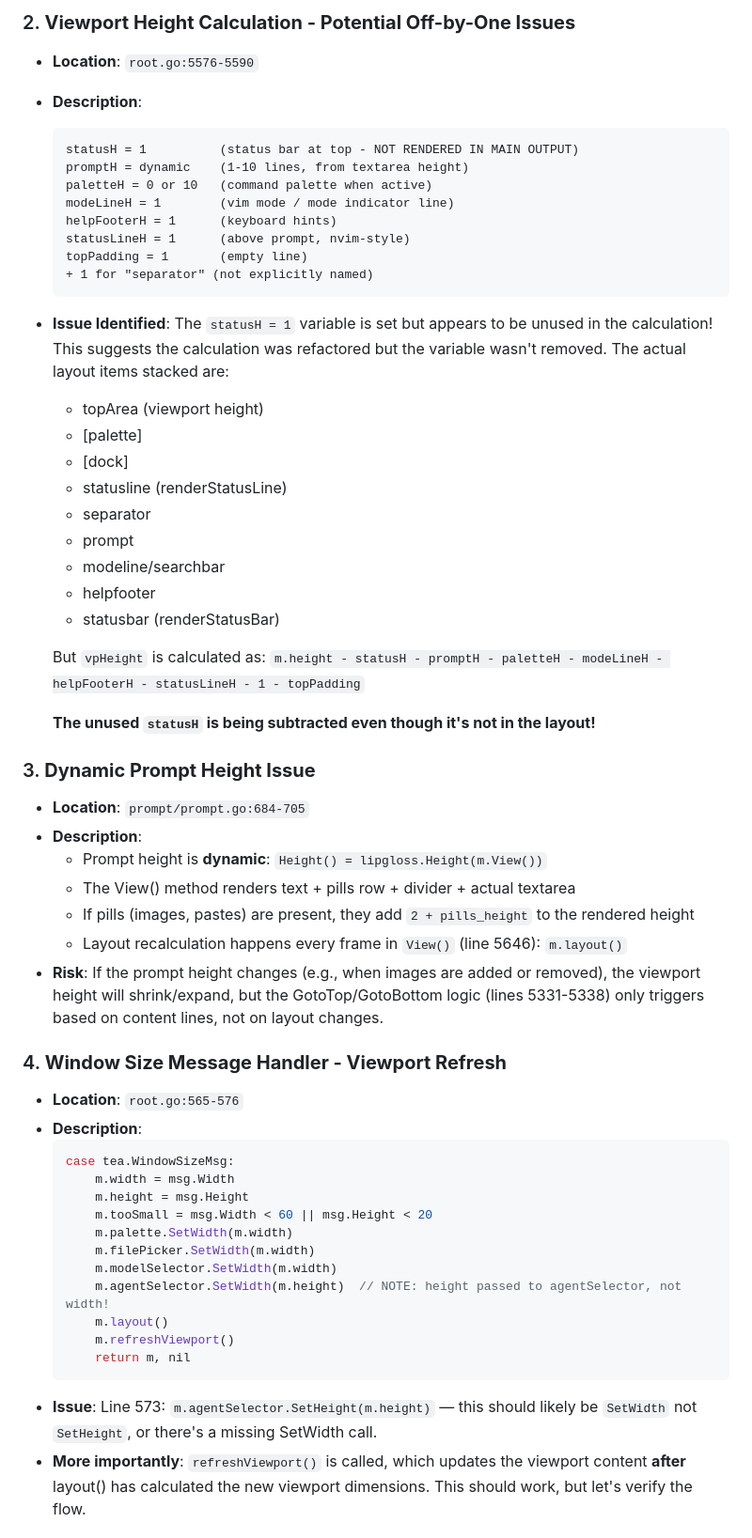
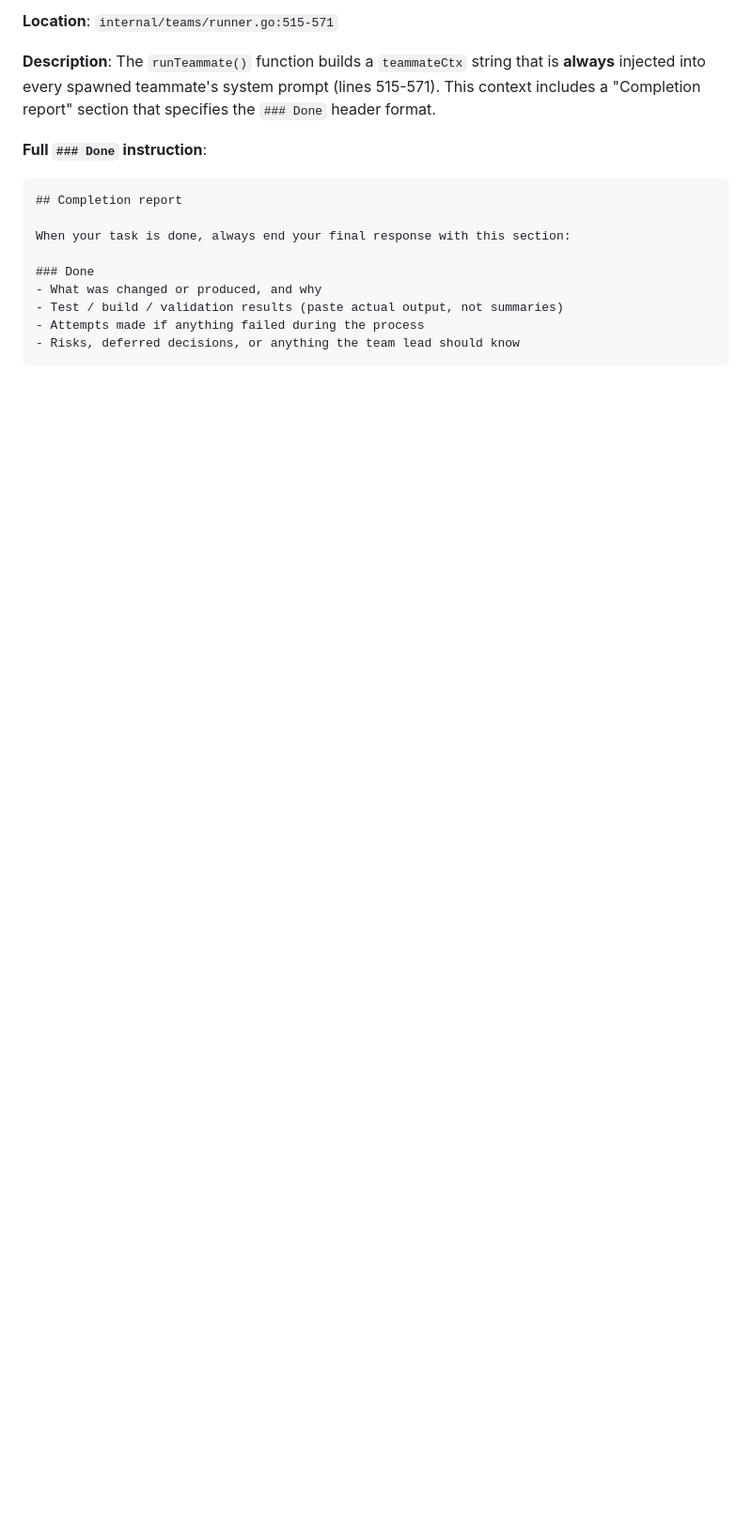
Before and after one commit to Edartruwu/claudio, a Markdown page: INVESTIGATION_REPORT.md, the part around one of its changes. Shown at 94% size. Drawn GitHub-style; blank space fills up the shorter version.

````diff
--- a/INVESTIGATION_REPORT.md
+++ b/INVESTIGATION_REPORT.md
@@ -46,57 +22,18 @@ The final rendered screen (line 5810 in root.go) is built as a vertical stack us
 
-### 2. **Viewport Height Calculation - Potential Off-by-One Issues**
-- **Location**: `root.go:5576-5590`
-- **Description**:
-  ```
-  statusH = 1          (status bar at top - NOT RENDERED IN MAIN OUTPUT)
-  promptH = dynamic    (1-10 lines, from textarea height)
-  paletteH = 0 or 10   (command palette when active)
-  modeLineH = 1        (vim mode / mode indicator line)
-  helpFooterH = 1      (keyboard hints)
-  statusLineH = 1      (above prompt, nvim-style)
-  topPadding = 1       (empty line)
-  + 1 for "separator" (not explicitly named)
-  ```
-- **Issue Identified**: The `statusH = 1` variable is set but appears to be unused in the calculation! This suggests the calculation was refactored but the variable wasn't removed. The actual layout items stacked are:
-  - topArea (viewport height)
-  - [palette]
-  - [dock]
-  - statusline (renderStatusLine)
-  - separator
-  - prompt
-  - modeline/searchbar
-  - helpfooter
-  - statusbar (renderStatusBar)
+**Location**: `internal/teams/runner.go:515-571`
 
-  But `vpHeight` is calculated as: `m.height - statusH - promptH - paletteH - modeLineH - helpFooterH - statusLineH - 1 - topPadding`
+**Description**: The `runTeammate()` function builds a `teammateCtx` string that is **always** injected into every spawned teammate's system prompt (lines 515-571). This context includes a "Completion report" section that specifies the `### Done` header format.
 
-  **The unused `statusH` is being subtracted even though it's not in the layout!**
+**Full `### Done` instruction**:
+```
+## Completion report
 
-### 3. **Dynamic Prompt Height Issue**
-- **Location**: `prompt/prompt.go:684-705`
-- **Description**:
-  - Prompt height is **dynamic**: `Height() = lipgloss.Height(m.View())`
-  - The View() method renders text + pills row + divider + actual textarea
-  - If pills (images, pastes) are present, they add `2 + pills_height` to the rendered height
-  - Layout recalculation happens every frame in `View()` (line 5646): `m.layout()`
-- **Risk**: If the prompt height changes (e.g., when images are added or removed), the viewport height will shrink/expand, but the GotoTop/GotoBottom logic (lines 5331-5338) only triggers based on content lines, not on layout changes.
+When your task is done, always end your final response with this section:
 
-### 4. **Window Size Message Handler - Viewport Refresh**
-- **Location**: `root.go:565-576`
-- **Description**:
-  ```go
-  case tea.WindowSizeMsg:
-      m.width = msg.Width
-      m.height = msg.Height
-      m.tooSmall = msg.Width < 60 || msg.Height < 20
-      m.palette.SetWidth(m.width)
-      m.filePicker.SetWidth(m.width)
-      m.modelSelector.SetWidth(m.width)
-      m.agentSelector.SetWidth(m.height)  // NOTE: height passed to agentSelector, not width!
-      m.layout()
-      m.refreshViewport()
-      return m, nil
-  ```
-- **Issue**: Line 573: `m.agentSelector.SetHeight(m.height)` — this should likely be `SetWidth` not `SetHeight`, or there's a missing SetWidth call.
-- **More importantly**: `refreshViewport()` is called, which updates the viewport content **after** layout() has calculated the new viewport dimensions. This should work, but let's verify the flow.
+### Done
+- What was changed or produced, and why
+- Test / build / validation results (paste actual output, not summaries)
+- Attempts made if anything failed during the process
+- Risks, deferred decisions, or anything the team lead should know
+```
 
````
Also changed, not shown: other parts of INVESTIGATION_REPORT.md (+268 -284 lines).
